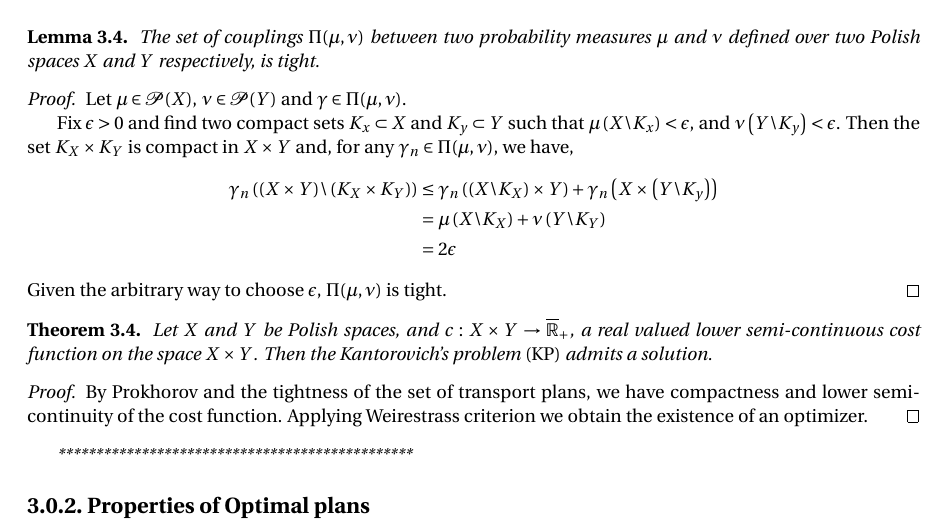
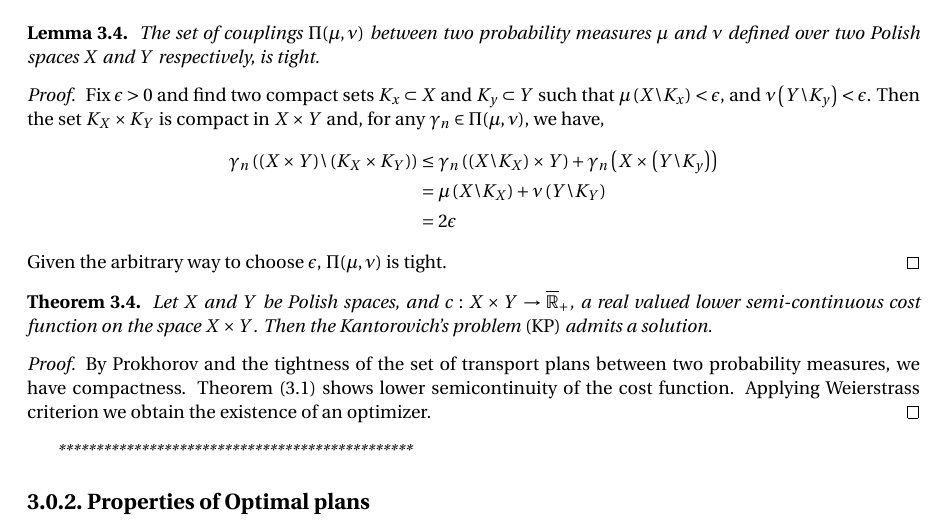
Before and after one commit to or-rm/Mathmods-Thesis-Report, a LaTeX thesis (report.tex, which reads TeX/chapter-4.tex): part of page 35 of 53, cut so that both start at the same text. Compiled offline with pdfLaTeX.

Commit message:
Updates August 27-28th

```diff
--- a/TeX/chapter-4.tex
+++ b/TeX/chapter-4.tex
@@ -259,11 +259,6 @@ By theorem \ref{th: l.s.c of c.}, the functional $K(\gamma) =\int c\diff\gamma$
 	The set of couplings $\Pi(\mu, \nu)$ between two probability measures $\mu$ and $\nu$ defined over two Polish spaces $X$ and $Y$ respectively, is tight.
 \end{lemma}
 \begin{proof}
-Let $\mu\in \PlanSp(X)$, $\nu \in \PlanSp(Y)$ and $\gamma \in \Pi(\mu, \nu)$.
-
-
-
-
 Fix $\epsilon>0$ and find two compact sets $K_x\subset X$ and $K_y\subset Y$ such that $\mu\parentheses{X\backslash K_x}<\epsilon$, and $\nu\parentheses{Y\backslash K_y}<\epsilon$. Then the set $K_X\times K_Y$ is compact in $X\times Y$ and, for any $\gamma_n\in \Pi(\mu, \nu)$, we have,
 \begin{align*}
 \gamma_n\parentheses{(X\times Y)\backslash \parentheses{K_X\times K_Y}}&\leq \gamma_n\parentheses{(X\backslash K_X)\times Y}+\gamma_n\parentheses{X\times \parentheses{Y\backslash K_y}}\\&=\mu\parentheses{X\backslash K_X}+\nu\parentheses{Y\backslash K_Y}\\&=2\epsilon
@@ -276,7 +271,7 @@ Let $X$ and $Y$ be Polish spaces, and $c:X\times Y \rightarrow \Realex_+$, a rea
 \end{theorem}
 
 \begin{proof}
- By Prokhorov and the tightness of the set of transport plans, we have compactness and lower semicontinuity of the cost function. Applying Weirestrass criterion we obtain the existence of an optimizer.
+ By Prokhorov and the tightness of the set of transport plans between two probability measures, we have compactness. Theorem \eqref{th: l.s.c of c.} shows lower semicontinuity of the cost function. Applying Weierstrass criterion we obtain the existence of an optimizer.
 \end{proof}
 
 ***********************************************
```
Also changed, not shown: report.pdf, 2 other files.
